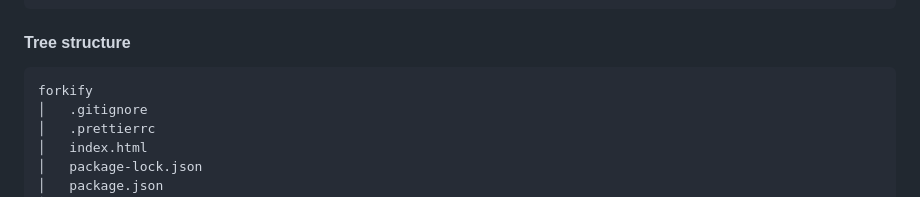
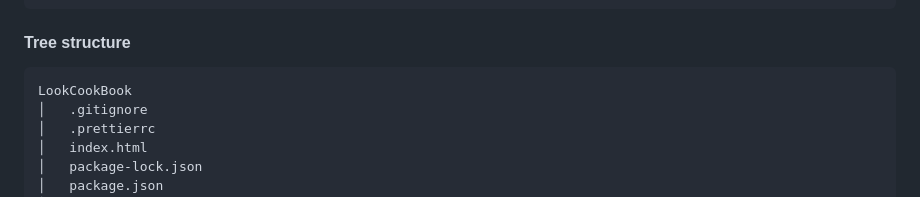
Before and after one commit to YashHarale/LookCookBook, a Markdown page: README.md, the part around the change. Drawn GitHub-style.

````diff
--- a/README.md
+++ b/README.md
@@ -128,7 +128,7 @@ npm start
 #### Tree structure
 
 ```
-forkify
+LookCookBook
 │   .gitignore
 │   .prettierrc
 │   index.html
````
